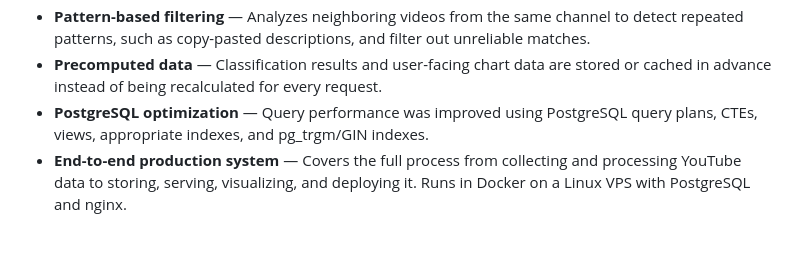
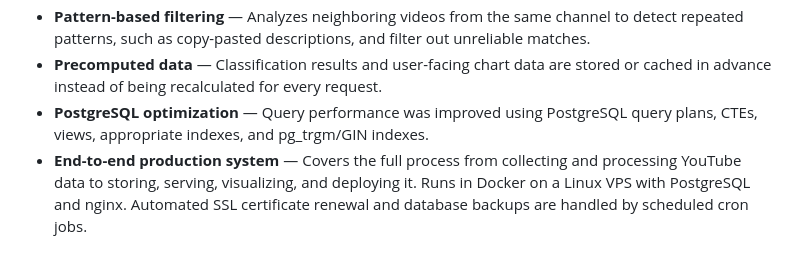
Before and after one commit to Ievgenii-Kotla/vtclips-analytics, a Markdown page: README.md, the part around the change. Rendered like a GitHub page.

Commit message:
chore: update readme.md

```diff
--- a/README.md
+++ b/README.md
@@ -74,4 +74,4 @@ As of 2026.08:
 - **Pattern-based filtering** — Analyzes neighboring videos from the same channel to detect repeated patterns, such as copy-pasted descriptions, and filter out unreliable matches.
 - **Precomputed data** — Classification results and user-facing chart data are stored or cached in advance instead of being recalculated for every request.
 - **PostgreSQL optimization** — Query performance was improved using PostgreSQL query plans, CTEs, views, appropriate indexes, and pg_trgm/GIN indexes.
-- **End-to-end production system** — Covers the full process from collecting and processing YouTube data to storing, serving, visualizing, and deploying it. Runs in Docker on a Linux VPS with PostgreSQL and nginx.
+- **End-to-end production system** — Covers the full process from collecting and processing YouTube data to storing, serving, visualizing, and deploying it. Runs in Docker on a Linux VPS with PostgreSQL and nginx. Automated SSL certificate renewal and database backups are handled by scheduled cron jobs.
```
